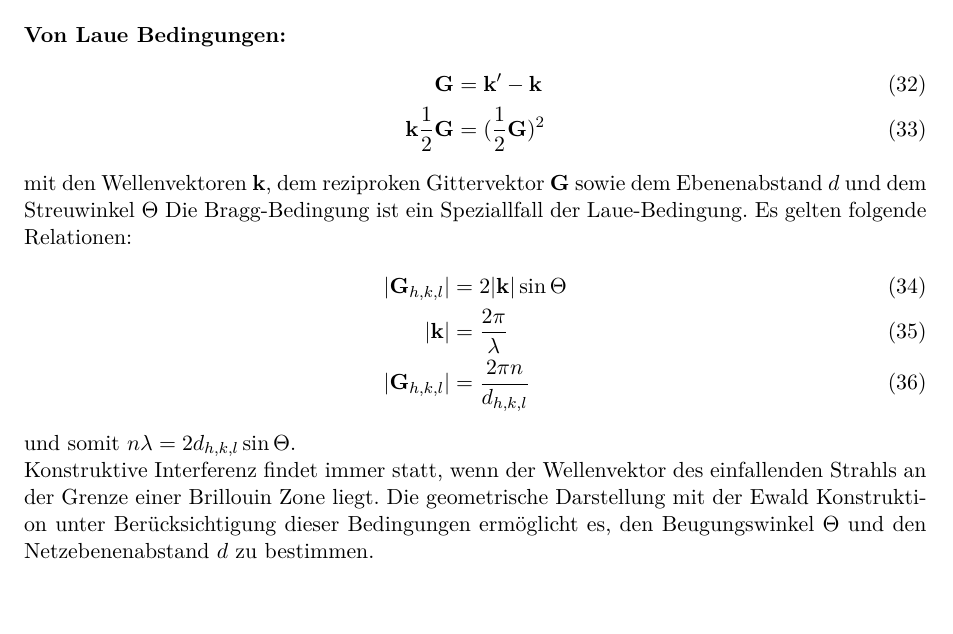
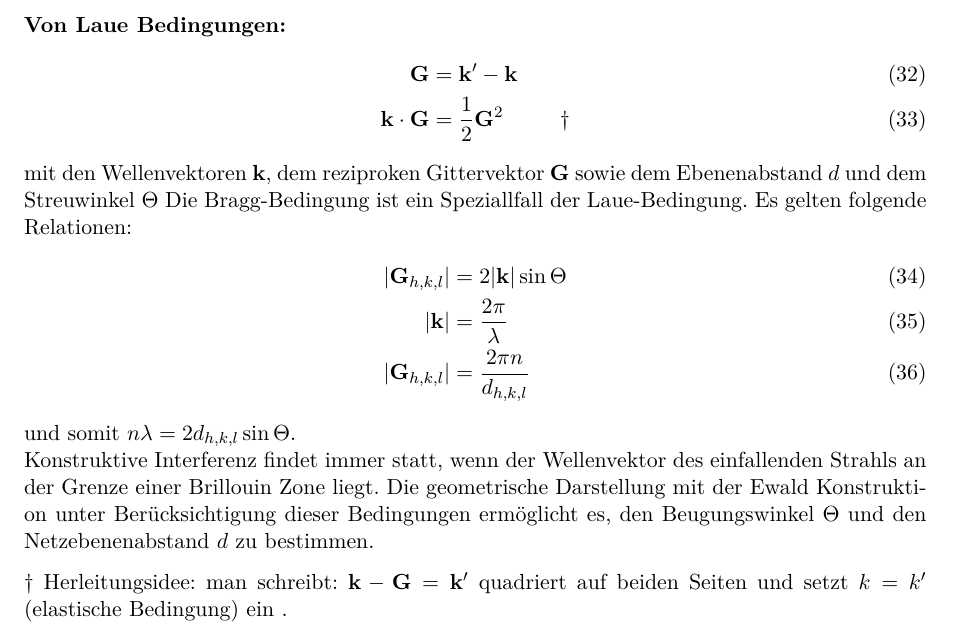
Before and after one commit to Bierbunker/MoF-Ausarbeitung, a LaTeX document (ausarbeitung.tex, which reads exams/09-05-2012_Q_21-30.tex): part of page 19 of 44, cut so that both start at the same text. Compiled offline with pdfLaTeX.

Commit message:
laue zusatz

```diff
--- a/exams/09-05-2012_Q_21-30.tex
+++ b/exams/09-05-2012_Q_21-30.tex
@@ -157,7 +157,7 @@ Die Intensität der Schwingungsbänder wird von der Überlappung der beiden Vibr
 \textbf{Von Laue Bedingungen:}
 \begin{align}
 \vec{G} &= \vec{k'} - \vec{k} \\
-\vec{k} \frac{1}{2} \vec{G} &= (\frac{1}{2} \vec{G})^2
+\vec{k} \cdot \vec{G} &= \frac{1}{2} \vec{G}^2 \hspace{1cm}\dagger
 \end{align}
 mit den Wellenvektoren $\vec{k}$, dem reziproken Gittervektor $\vec{G}$ sowie dem Ebenenabstand $d$ und dem Streuwinkel $\Theta$ Die Bragg-Bedingung ist ein Speziallfall der Laue-Bedingung. Es gelten folgende Relationen:
 \begin{align}
@@ -168,6 +168,8 @@ mit den Wellenvektoren $\vec{k}$, dem reziproken Gittervektor $\vec{G}$ sowie de
 und somit $n \lambda = 2 d_{h,k,l}  \sin{\Theta}$. \\
 Konstruktive Interferenz findet immer statt, wenn der Wellenvektor des
 einfallenden Strahls an der Grenze einer Brillouin Zone liegt. Die geometrische Darstellung mit der Ewald Konstruktion unter Berücksichtigung dieser Bedingungen ermöglicht es, den Beugungswinkel $\Theta$ und den Netzebenenabstand $d$ zu bestimmen.
+
+$\dagger$ Herleitungsidee: man schreibt: $\vb{k}-\vb{G} = \vb{k'}$ quadriert auf beiden Seiten und setzt $k=k'$ (elastische Bedingung) ein .
 
 \begin{figure}[H]
     \centering
```
